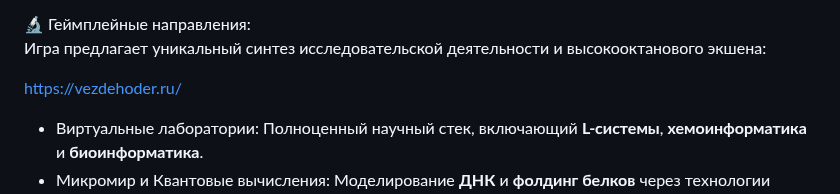
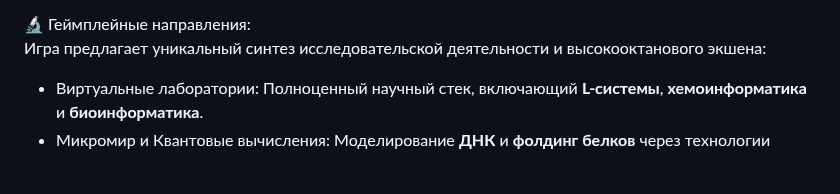
Before and after one commit to qfoldit/qfoldit.github.io, a Markdown page: README.md, the part around the change. Rendered like a GitHub page; blank space fills up the shorter version.

```diff
--- a/README.md
+++ b/README.md
@@ -43,7 +43,7 @@
 🔬 Геймплейные направления: <br>
 Игра предлагает уникальный синтез исследовательской деятельности и высокооктанового экшена:
 
-https://vezdehoder.ru/
+
 
 * Виртуальные лаборатории: Полноценный научный стек, включающий **L-системы**, **хемоинформатика** и **биоинформатика**.
 * Микромир и Квантовые вычисления: Моделирование **ДНК** и **фолдинг белков** через технологии **«Quantum Folding»** **(qFoldIT)** при поддержке <a href="https://cloud.vk.com/" target="blank">**«VK Cloud»**</a>, <a href="https://кванты.рф/" target="blank">**"квантовых систем Росатома"**</a> и <a href="https://cloud.ru/" target="blank">**«Christofari Neo»**</a>.
```
